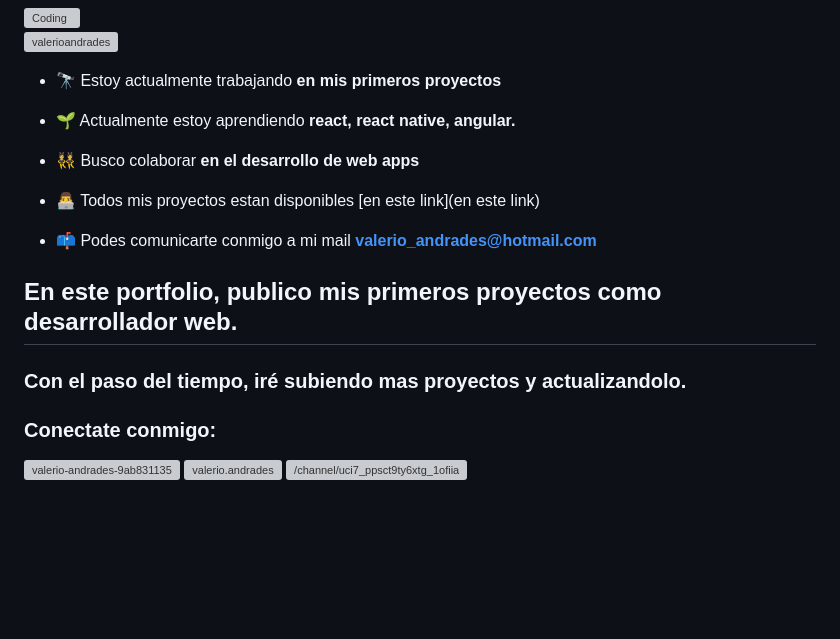
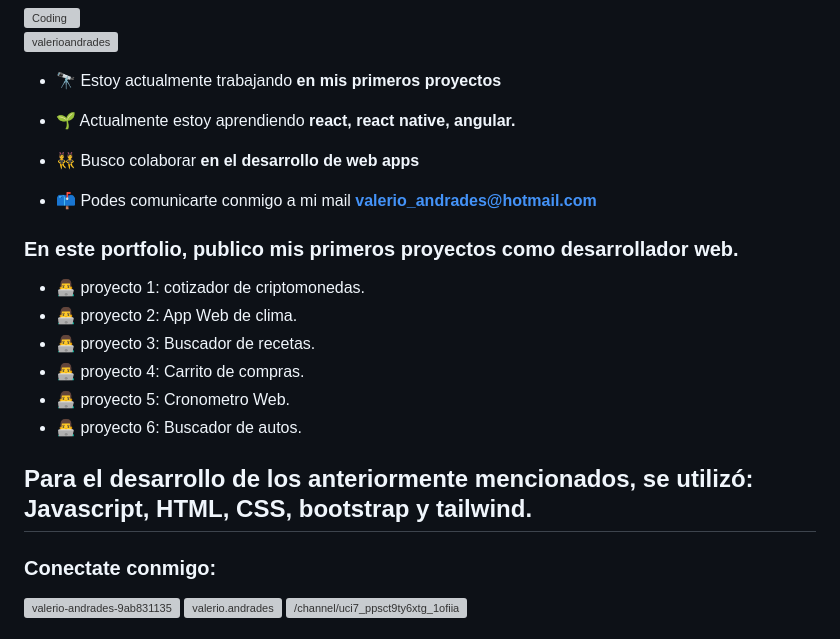
Before and after one commit to valerioandrades/portfolio-valerio-andrades, a Markdown page: README.md, the part around the change. Drawn GitHub-style; blank space fills up the shorter version; grey boxes are pictures that could not be loaded.

```diff
--- a/README.md
+++ b/README.md
@@ -12,12 +12,18 @@
 
 - 👯 Busco colaborar **en el desarrollo de web apps**
 
-- 👨‍💻 Todos mis proyectos estan disponibles [en este link](en este link)
-
 - 📫 Podes comunicarte conmigo a mi mail **valerio_andrades@hotmail.com**
 
-## En este portfolio, publico mis primeros proyectos como desarrollador web.
-### Con el paso del tiempo, iré subiendo mas proyectos y actualizandolo.
+### En este portfolio, publico mis primeros proyectos como desarrollador web.
+
+- 👨‍💻 proyecto 1: cotizador de criptomonedas.
+- 👨‍💻 proyecto 2: App Web de clima.
+- 👨‍💻 proyecto 3: Buscador de recetas.
+- 👨‍💻 proyecto 4: Carrito de compras.
+- 👨‍💻 proyecto 5: Cronometro Web.
+- 👨‍💻 proyecto 6: Buscador de autos.
+
+## Para el desarrollo de los anteriormente mencionados, se utilizó: Javascript, HTML, CSS, bootstrap y tailwind.
 
 <h3 align="left">Conectate conmigo:</h3>
 <p align="left">
```
